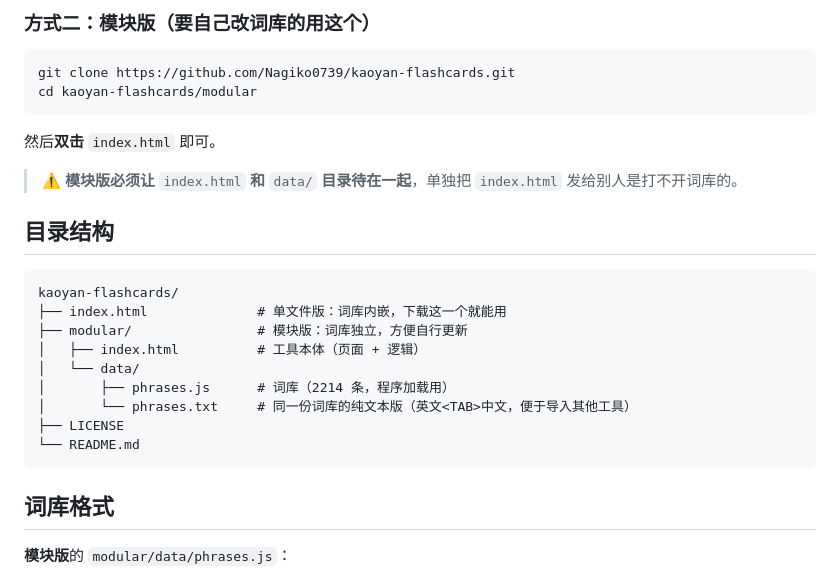
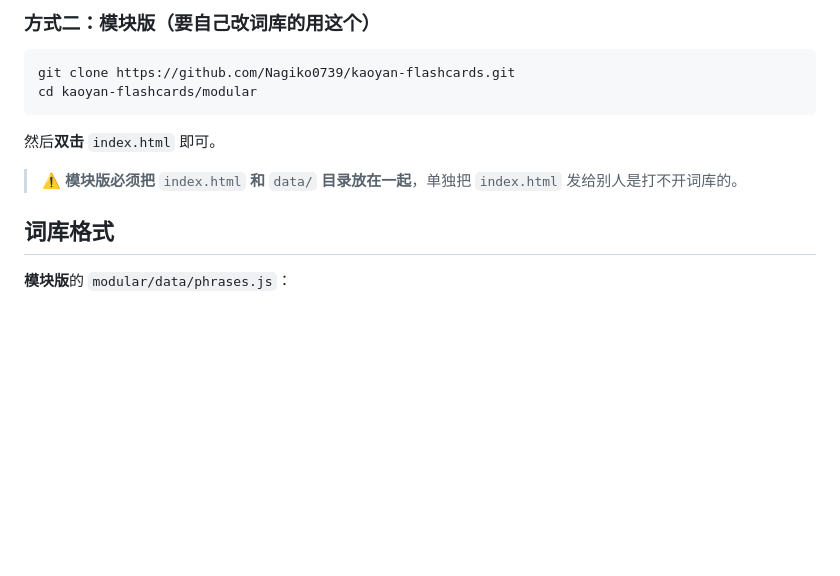
Before and after one commit to Nagiko0739/kaoyan-flashcards, a Markdown page: README.md, the part around one of its changes. Rendered like a GitHub page; blank space fills up the shorter version.

````diff
--- a/README.md
+++ b/README.md
@@ -53,21 +53,7 @@ cd kaoyan-flashcards/modular
 
 然后**双击** `index.html` 即可。
 
-> ⚠️ **模块版必须让** `index.html` **和** `data/` **目录待在一起**，单独把 `index.html` 发给别人是打不开词库的。
-
-## 目录结构
-
-```
-kaoyan-flashcards/
-├── index.html              # 单文件版：词库内嵌，下载这一个就能用
-├── modular/                # 模块版：词库独立，方便自行更新
-│   ├── index.html          # 工具本体（页面 + 逻辑）
-│   └── data/
-│       ├── phrases.js      # 词库（2214 条，程序加载用）
-│       └── phrases.txt     # 同一份词库的纯文本版（英文<TAB>中文，便于导入其他工具）
-├── LICENSE
-└── README.md
-```
+> ⚠️ **模块版必须把** `index.html` **和** `data/` **目录放在一起**，单独把 `index.html` 发给别人是打不开词库的。
 
 ## 词库格式
 
````
Also changed, not shown: other parts of README.md (+11 -11 lines).
